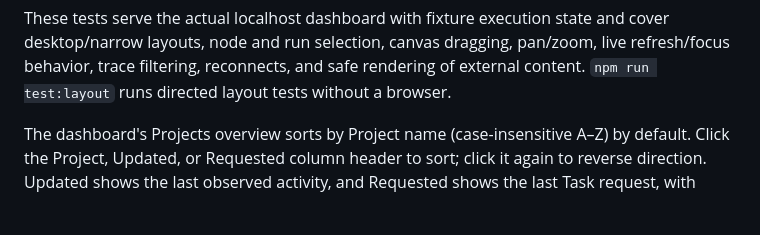
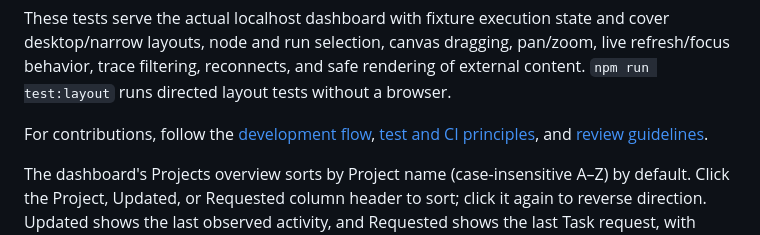
Before and after one commit to takahirox/projectweave, a Markdown page: README.md, the part around the change. Rendered like a GitHub page; blank space fills up the shorter version.

Commit message:
Document efficient test and CI validation principles (#114)

```diff
--- a/README.md
+++ b/README.md
@@ -219,6 +219,10 @@ and cover desktop/narrow layouts, node and run selection, canvas dragging,
 pan/zoom, live refresh/focus behavior, trace filtering, reconnects, and safe
 rendering of external content. `npm run test:layout` runs directed layout tests
 without a browser.
+
+For contributions, follow the [development flow](docs/development-flow.md),
+[test and CI principles](docs/development-flow.md#test-and-ci-principles), and
+[review guidelines](docs/review-guidelines.md).
 
 The dashboard's Projects overview sorts by Project name (case-insensitive A–Z)
 by default. Click the Project, Updated, or Requested column header to sort;
```
Also changed, not shown: docs/development-flow.md (+24 -0 lines), docs/review-guidelines.md (+4 -0 lines).
